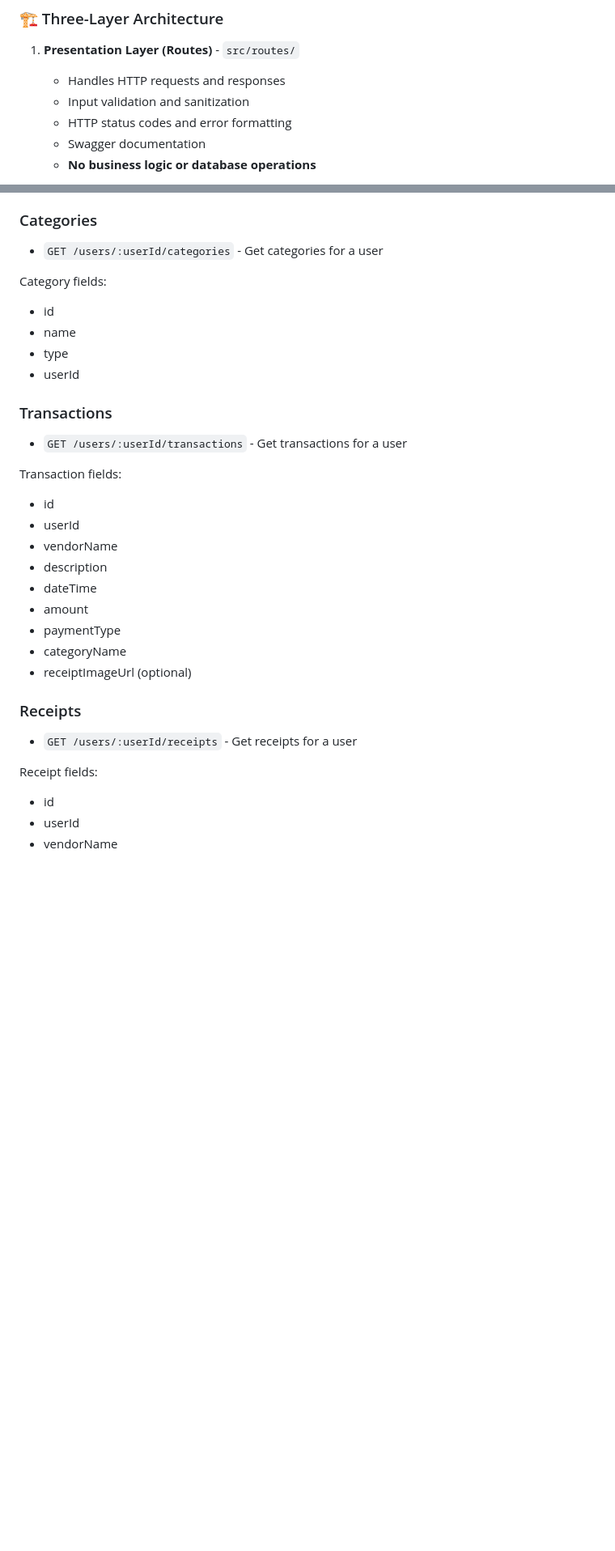
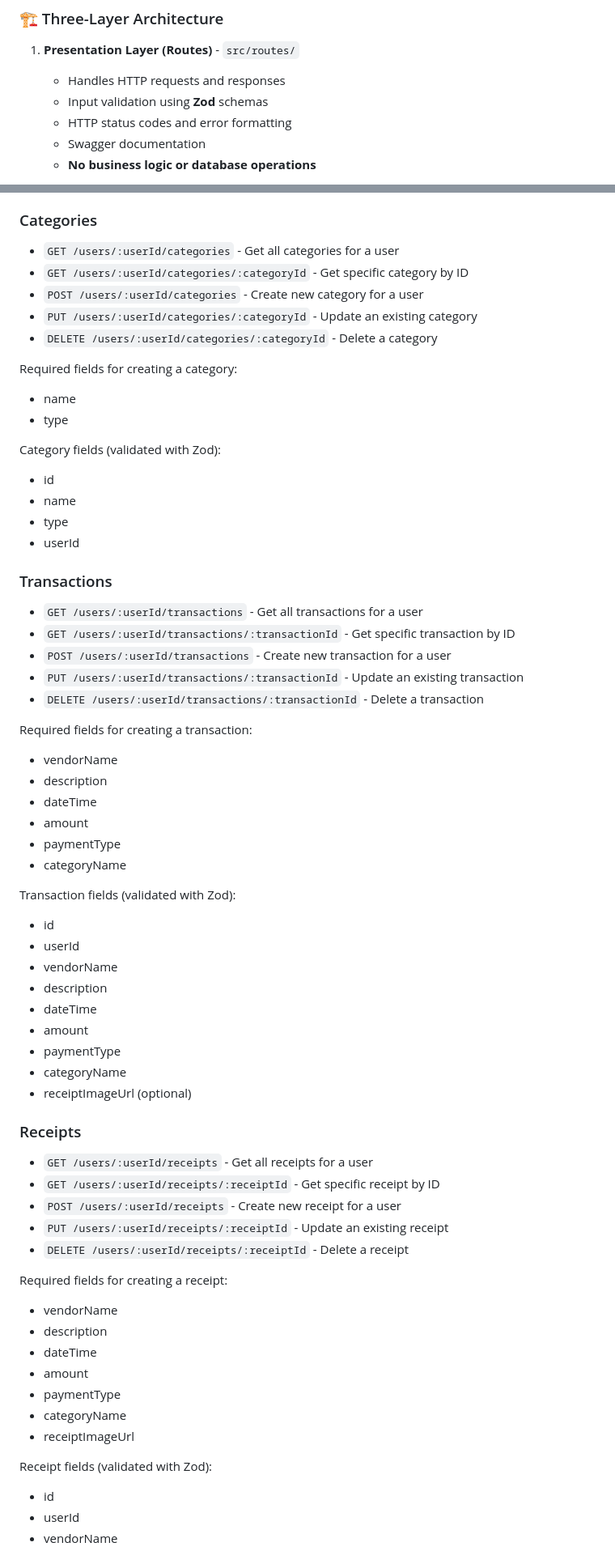
Before and after one commit to shallowsmith/Parrit, a Markdown page: README.md, 2 parts joined by grey strips. Shown at 81% size. Drawn GitHub-style; blank space fills up the shorter version.

```diff
--- a/README.md
+++ b/README.md
@@ -10,7 +10,7 @@ This application follows a **Three-Layer Architecture** pattern for better separ
 
 1. **Presentation Layer (Routes)** - `src/routes/`
    - Handles HTTP requests and responses
-   - Input validation and sanitization
+   - Input validation using **Zod** schemas
    - HTTP status codes and error formatting
    - Swagger documentation
    - **No business logic or database operations**
@@ -238,18 +265,38 @@ Required fields for creating a budget:
 - remaining
 
 ### Categories
-- `GET /users/:userId/categories` - Get categories for a user
+- `GET /users/:userId/categories` - Get all categories for a user
+- `GET /users/:userId/categories/:categoryId` - Get specific category by ID
+- `POST /users/:userId/categories` - Create new category for a user
+- `PUT /users/:userId/categories/:categoryId` - Update an existing category
+- `DELETE /users/:userId/categories/:categoryId` - Delete a category
 
-Category fields:
+Required fields for creating a category:
+- name
+- type
+
+Category fields (validated with Zod):
 - id
 - name
 - type
 - userId
 
 ### Transactions
-- `GET /users/:userId/transactions` - Get transactions for a user
+- `GET /users/:userId/transactions` - Get all transactions for a user
+- `GET /users/:userId/transactions/:transactionId` - Get specific transaction by ID
+- `POST /users/:userId/transactions` - Create new transaction for a user
+- `PUT /users/:userId/transactions/:transactionId` - Update an existing transaction
+- `DELETE /users/:userId/transactions/:transactionId` - Delete a transaction
 
-Transaction fields:
+Required fields for creating a transaction:
+- vendorName
+- description
+- dateTime
+- amount
+- paymentType
+- categoryName
+
+Transaction fields (validated with Zod):
 - id
 - userId
 - vendorName
@@ -261,9 +308,22 @@ Transaction fields:
 - receiptImageUrl (optional)
 
 ### Receipts
-- `GET /users/:userId/receipts` - Get receipts for a user
+- `GET /users/:userId/receipts` - Get all receipts for a user
+- `GET /users/:userId/receipts/:receiptId` - Get specific receipt by ID
+- `POST /users/:userId/receipts` - Create new receipt for a user
+- `PUT /users/:userId/receipts/:receiptId` - Update an existing receipt
+- `DELETE /users/:userId/receipts/:receiptId` - Delete a receipt
 
-Receipt fields:
+Required fields for creating a receipt:
+- vendorName
+- description
+- dateTime
+- amount
+- paymentType
+- categoryName
+- receiptImageUrl
+
+Receipt fields (validated with Zod):
 - id
 - userId
 - vendorName
```
Also changed, not shown: other parts of README.md (+61 -14 lines).
